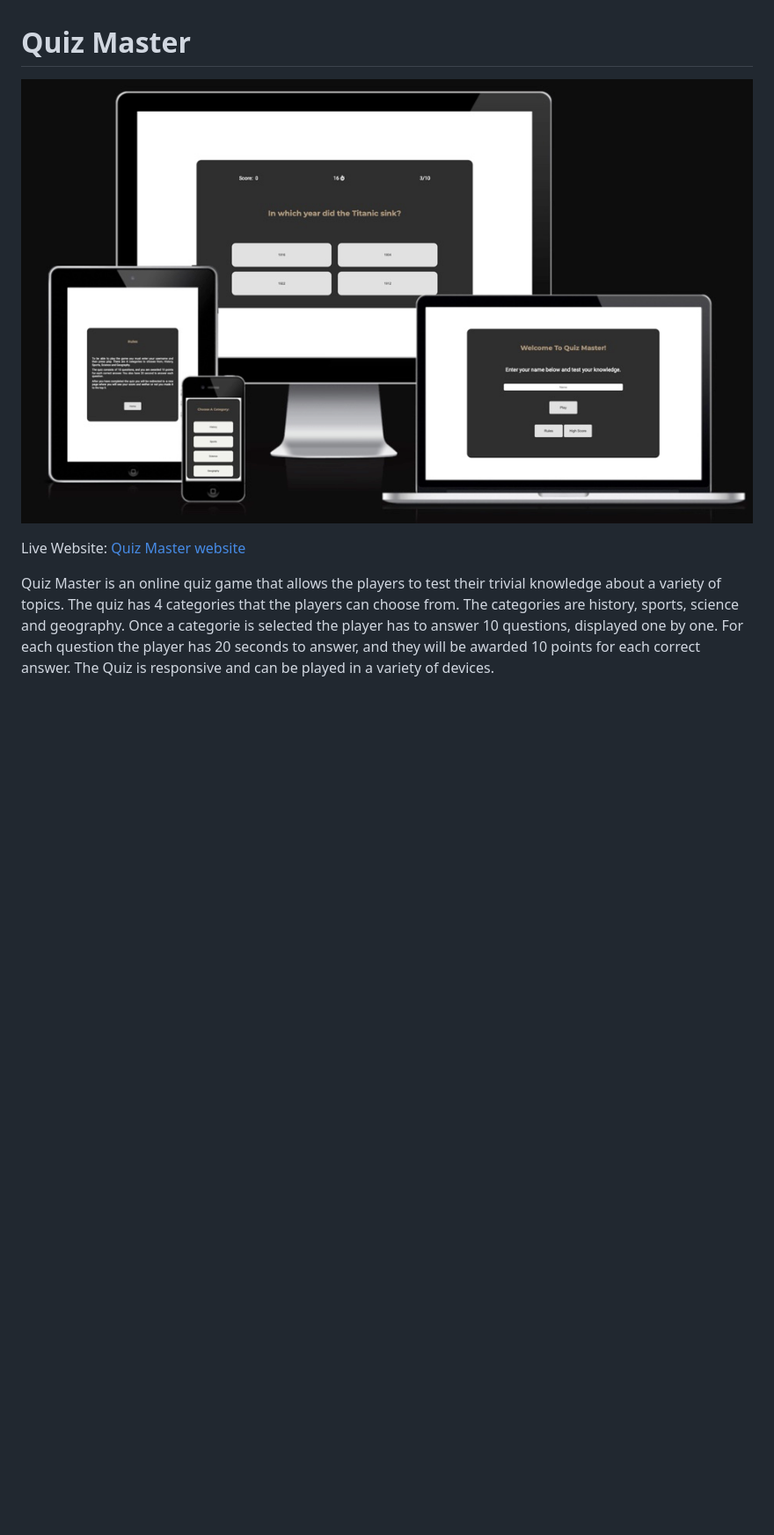
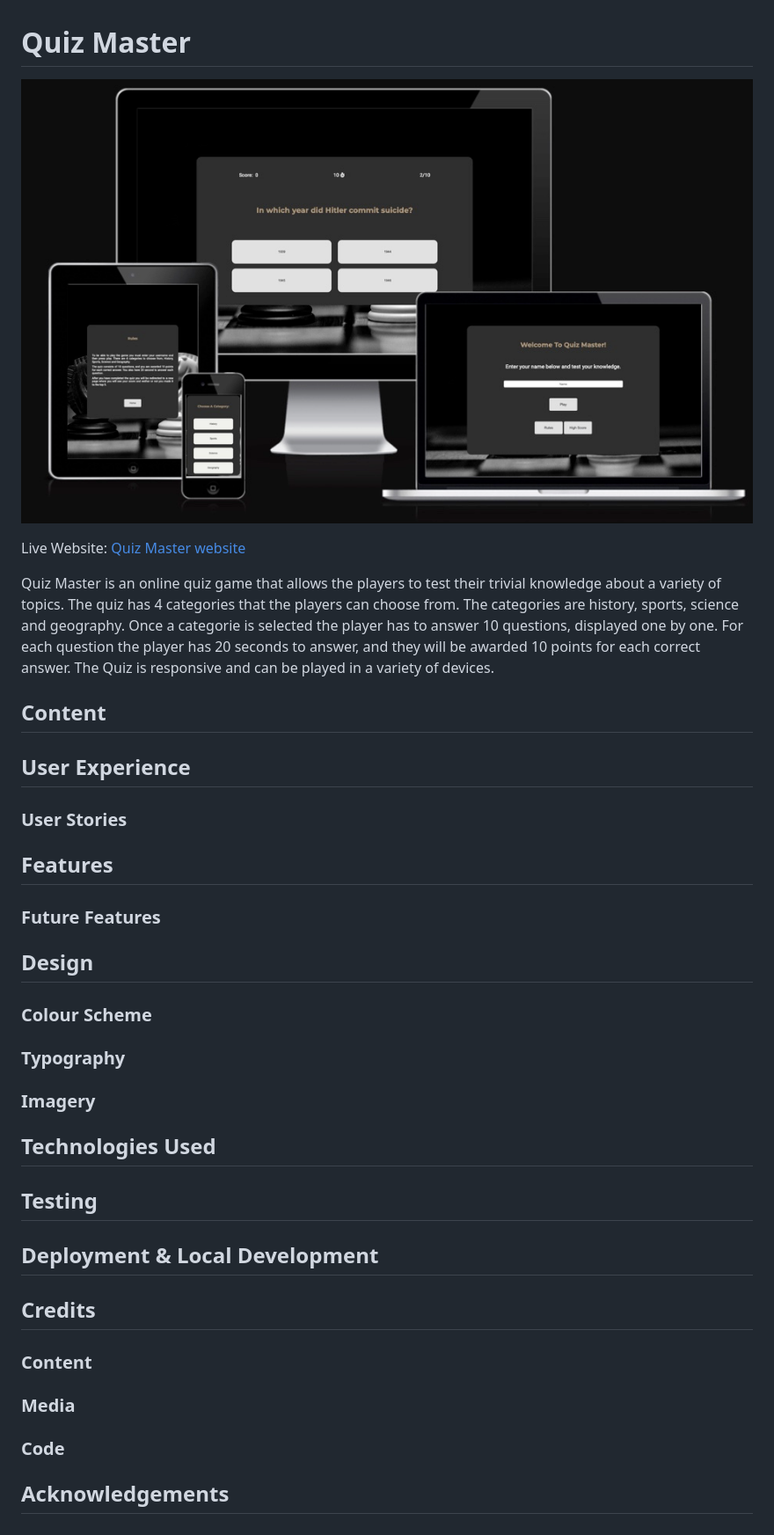
Before and after one commit to jmanager25/quiz-master, a Markdown page: README.md, the part around the change. Shown: that part at 88% size. GitHub-like rendering; pictures changed too: assets/images/responsive.jpeg; blank space fills up the shorter version.

Commit message:
Add the structure of the readme file

```diff
--- a/README.md
+++ b/README.md
@@ -5,3 +5,39 @@
 Live Website: [Quiz Master website](https://jmanager25.github.io/quiz-master/)
 
 Quiz Master is an online quiz game that allows the players to test their trivial knowledge about a variety of topics. The quiz has 4 categories that the players can choose from. The categories are history, sports, science and geography. Once a categorie is selected the player has to answer 10 questions, displayed one by one. For each question the player has 20 seconds to answer, and they will be awarded 10 points for each correct answer. The Quiz is responsive and can be played in a variety of devices.
+
+## Content
+
+
+## User Experience
+### User Stories
+
+
+## Features
+### Future Features
+
+## Design
+### Colour Scheme
+
+### Typography
+
+### Imagery
+
+## Technologies Used
+
+
+## Testing
+
+
+## Deployment & Local Development
+
+
+## Credits
+### Content
+
+### Media
+
+### Code
+
+
+## Acknowledgements
```
